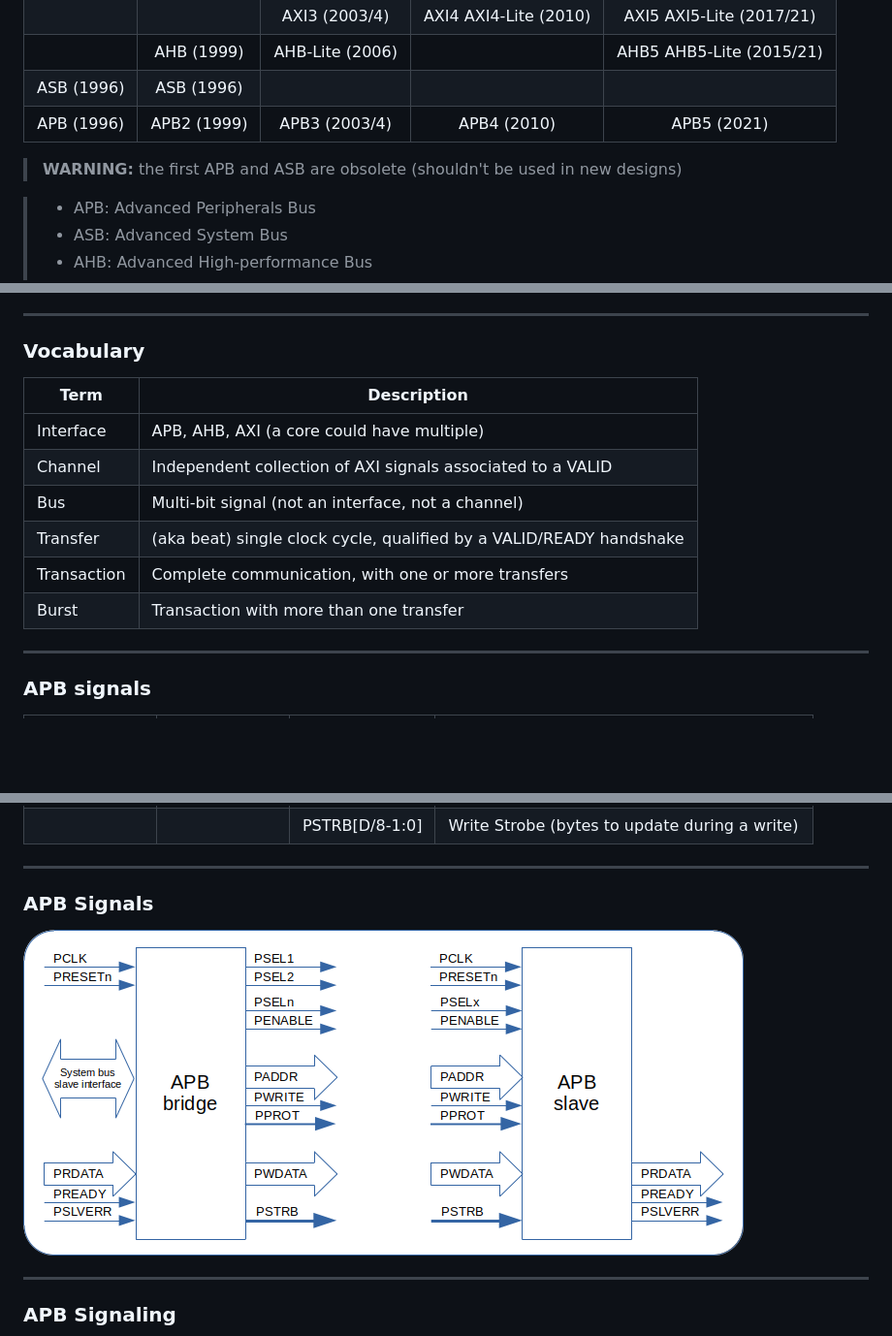
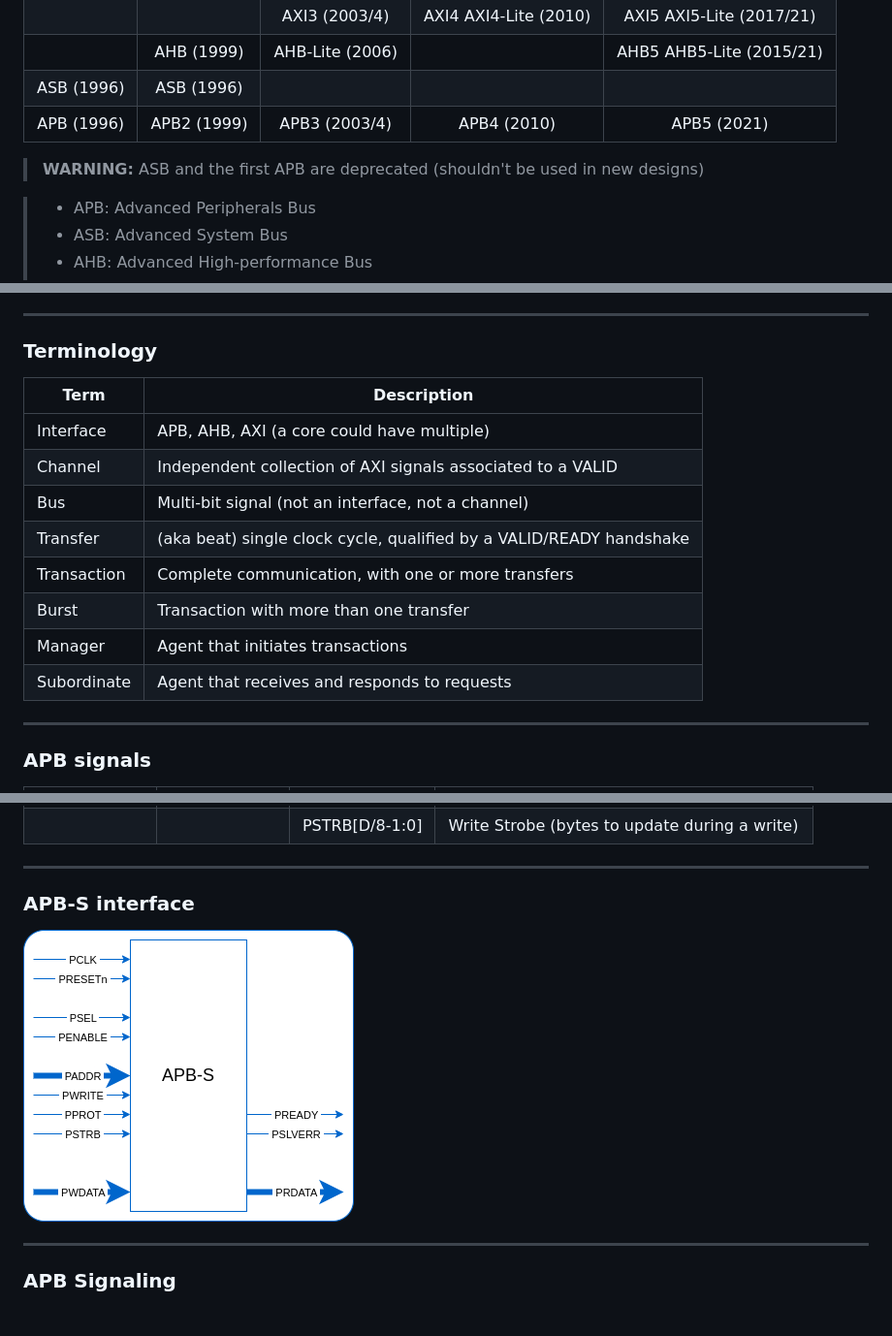
Before and after one commit to rodrigomelo9/amba, a Markdown page: amba.md, 3 parts joined by grey strips. Shown: that part at 97% size. Rendered like a GitHub page; pictures changed too: images/APB-S.png (added), images/apb.png (deleted); blank space fills up the shorter version.

Commit message:
Replaced apb.* (libreoffice draw) by APB-S.* (diagrams.net)

```diff
--- a/amba.md
+++ b/amba.md
@@ -28,7 +27,7 @@ It facilitates right-first-time development of multiprocessor designs, with larg
 | APB (1996) | APB2 (1999) | APB3 (2003/4)   | APB4           (2010) | APB5 (2021)
 <!-- .element: style="font-size: 0.5em !important;" -->
 
-> **WARNING:** the first APB and ASB are obsolete (shouldn't be used in new designs)
+> **WARNING:** ASB and the first APB are deprecated (shouldn't be used in new designs)
 <!-- .element: style="font-size: 0.4em !important;" -->
 
 > * APB: Advanced Peripherals Bus
@@ -54,7 +53,7 @@ It facilitates right-first-time development of multiprocessor designs, with larg
 
 ----
 
-### Vocabulary
+### Terminology
 
 Term        | Description
 ---         |---
@@ -64,6 +63,8 @@ Bus         | Multi-bit signal (not an interface, not a channel)
 Transfer    | (aka beat) single clock cycle, qualified by a VALID/READY handshake
 Transaction | Complete communication, with one or more transfers
 Burst       | Transaction with more than one transfer
+Manager     | Agent that initiates transactions
+Subordinate | Agent that receives and responds to requests
 <!-- .element: style="font-size: 0.5em !important;" -->
 
 ---
@@ -88,9 +89,9 @@ Burst       | Transaction with more than one transfer
 
 ----
 
-### APB Signals
+### APB-S interface
 
-![APB signals](images/apb.png)
+![APB-S interface](images/APB-S.png)
 
 ----
 
```
Also changed, not shown: other parts of amba.md (+1 -2 lines), 3 other files.
